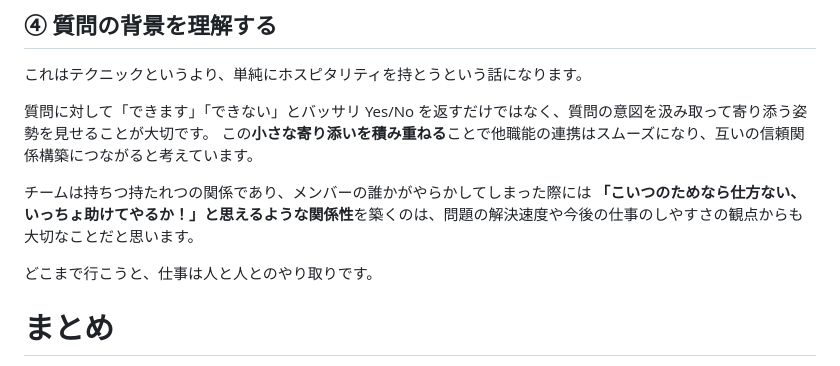
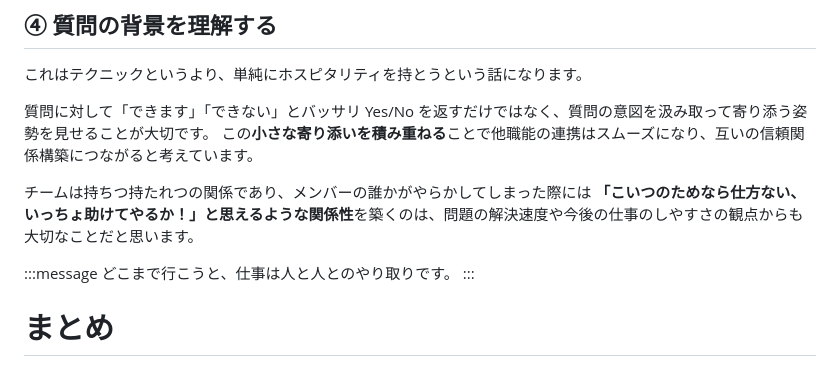
Before and after one commit to taiga248/zenn-output, a Markdown page: articles/engineer-communication-skills.md, the part around the change. Drawn GitHub-style.

Commit message:
fix: コミュニケーション記事

```diff
--- a/articles/engineer-communication-skills.md
+++ b/articles/engineer-communication-skills.md
@@ -136,7 +136,9 @@ CS：「承知しました！感謝！」
 
 チームは持ちつ持たれつの関係であり、メンバーの誰かがやらかしてしまった際には **「こいつのためなら仕方ない、いっちょ助けてやるか！」と思えるような関係性**を築くのは、問題の解決速度や今後の仕事のしやすさの観点からも大切なことだと思います。
 
+:::message
 どこまで行こうと、仕事は人と人とのやり取りです。
+:::
 
 # まとめ
 
```
